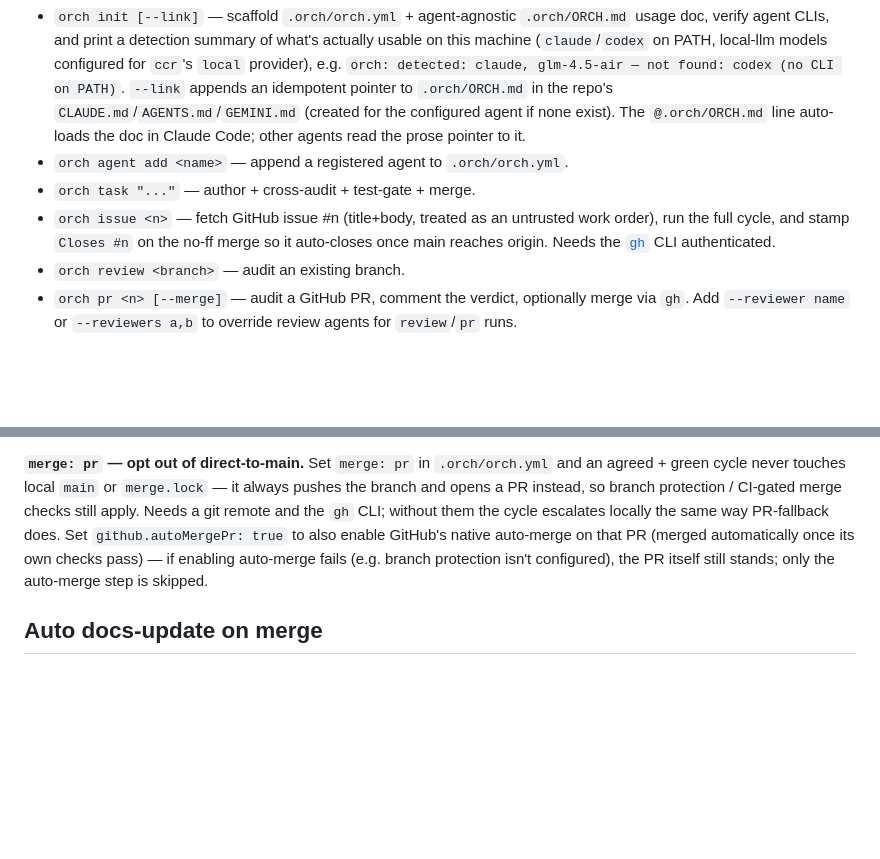
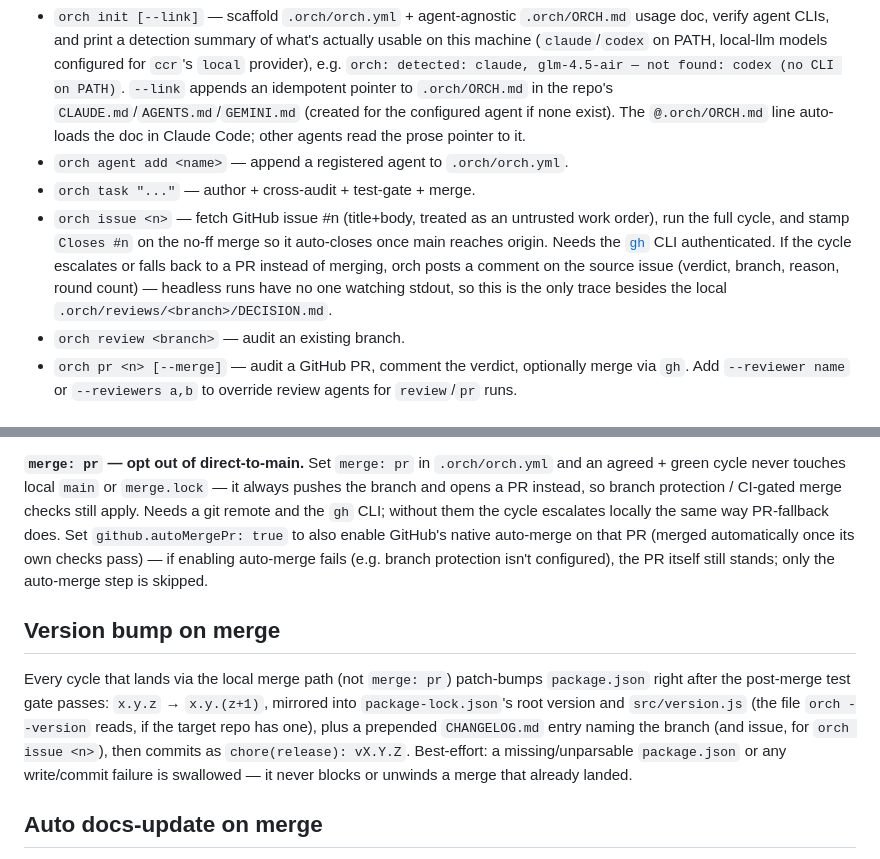
Before and after one commit to bbK1ngSrb/agent-orch, a Markdown page: README.md, 2 parts joined by grey strips. GitHub-like rendering; blank space fills up the shorter version.

Commit message:
Document issue-bridge escalation and version bump in README (#79)
docs(README): document issue-bridge escalation comment and version-bump-on-merge

Both landed via orch cycles (#72, #71) but weren't reflected in README's
own prose — orch.yml's docs.autoUpdate is off for this repo, so no
auto-doc-update fired.


Claude-Session: https://claude.ai/code/session_01S3Wf59Vi2XZ6LrsRtXWu2m

Co-authored-by: Claude Sonnet 5 <noreply@anthropic.com>

```diff
--- a/README.md
+++ b/README.md
@@ -109,7 +109,7 @@ orch task "fix the flaky login test"
 - `orch init [--link]` — scaffold `.orch/orch.yml` + agent-agnostic `.orch/ORCH.md` usage doc, verify agent CLIs, and print a detection summary of what's actually usable on this machine (`claude`/`codex` on PATH, local-llm models configured for `ccr`'s `local` provider), e.g. `orch: detected: claude, glm-4.5-air — not found: codex (no CLI on PATH)`. `--link` appends an idempotent pointer to `.orch/ORCH.md` in the repo's `CLAUDE.md`/`AGENTS.md`/`GEMINI.md` (created for the configured agent if none exist). The `@.orch/ORCH.md` line auto-loads the doc in Claude Code; other agents read the prose pointer to it.
 - `orch agent add <name>` — append a registered agent to `.orch/orch.yml`.
 - `orch task "..."` — author + cross-audit + test-gate + merge.
-- `orch issue <n>` — fetch GitHub issue #n (title+body, treated as an untrusted work order), run the full cycle, and stamp `Closes #n` on the no-ff merge so it auto-closes once main reaches origin. Needs the [`gh`] CLI authenticated.
+- `orch issue <n>` — fetch GitHub issue #n (title+body, treated as an untrusted work order), run the full cycle, and stamp `Closes #n` on the no-ff merge so it auto-closes once main reaches origin. Needs the [`gh`] CLI authenticated. If the cycle escalates or falls back to a PR instead of merging, orch posts a comment on the source issue (verdict, branch, reason, round count) — headless runs have no one watching stdout, so this is the only trace besides the local `.orch/reviews/<branch>/DECISION.md`.
 - `orch review <branch>` — audit an existing branch.
 - `orch pr <n> [--merge]` — audit a GitHub PR, comment the verdict, optionally merge via `gh`.
 Add `--reviewer name` or `--reviewers a,b` to override review agents for
@@ -214,6 +214,16 @@ cycle escalates locally the same way PR-fallback does. Set
 (e.g. branch protection isn't configured), the PR itself still stands; only the
 auto-merge step is skipped.
 
+## Version bump on merge
+Every cycle that lands via the local merge path (not `merge: pr`) patch-bumps
+`package.json` right after the post-merge test gate passes: `x.y.z` → `x.y.(z+1)`,
+mirrored into `package-lock.json`'s root version and `src/version.js` (the file
+`orch --version` reads, if the target repo has one), plus a prepended
+`CHANGELOG.md` entry naming the branch (and issue, for `orch issue <n>`), then
+commits as `chore(release): vX.Y.Z`. Best-effort: a missing/unparsable
+`package.json` or any write/commit failure is swallowed — it never blocks or
+unwinds a merge that already landed.
+
 ## Auto docs-update on merge
 Opt-in per repo. With `docs.autoUpdate: true` in `.orch/orch.yml`, a successful
 merge auto-spawns a detached `orch task` that refreshes documentation:
```
